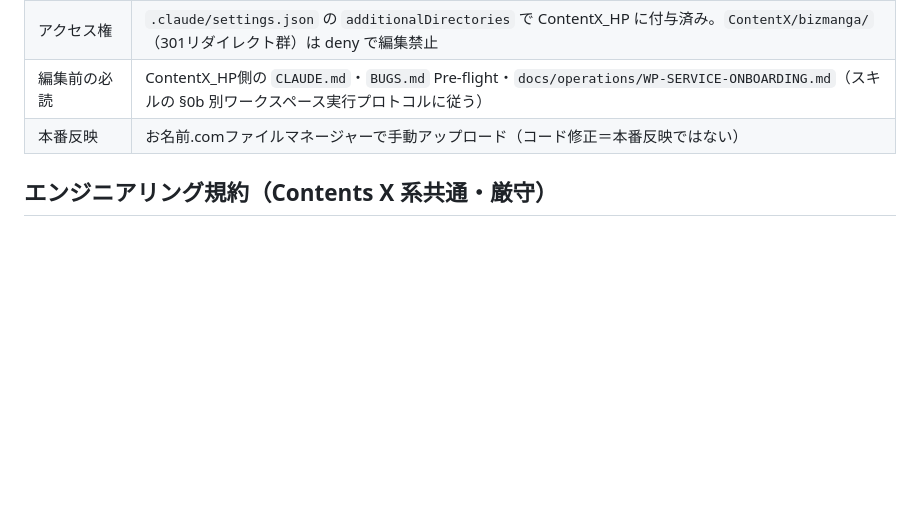
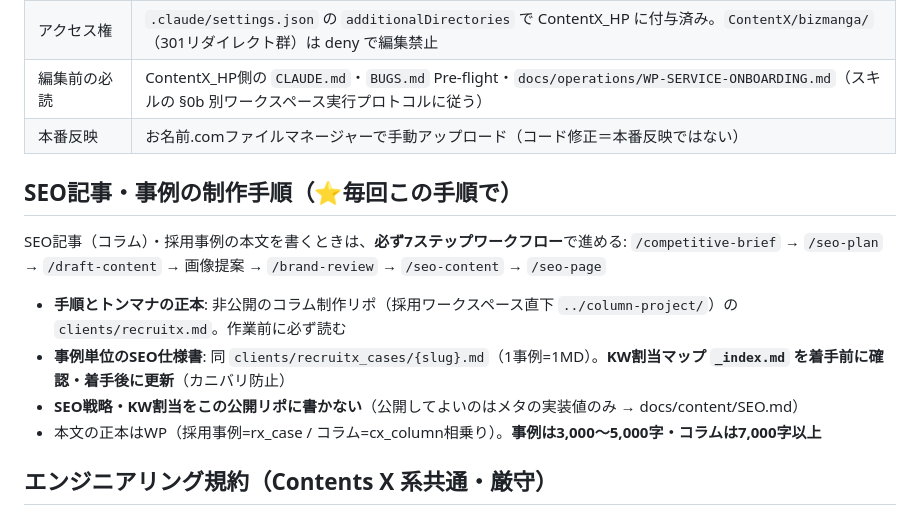
Before and after one commit to josawa2255/recruitx, a Markdown page: CLAUDE.md, the part around the change. Rendered like a GitHub page; blank space fills up the shorter version.

Commit message:
docs(claude): SEO記事・事例の7ステップ制作手順を必須化（正本はcolumn-project側）
Co-Authored-By: Claude Opus 4.8 (1M context) <noreply@anthropic.com>

```diff
--- a/CLAUDE.md
+++ b/CLAUDE.md
@@ -28,6 +28,16 @@
 | アクセス権 | `.claude/settings.json` の `additionalDirectories` で ContentX_HP に付与済み。`ContentX/bizmanga/`（301リダイレクト群）は deny で編集禁止 |
 | 編集前の必読 | ContentX_HP側の `CLAUDE.md`・`BUGS.md` Pre-flight・`docs/operations/WP-SERVICE-ONBOARDING.md`（スキルの §0b 別ワークスペース実行プロトコルに従う） |
 | 本番反映 | お名前.comファイルマネージャーで手動アップロード（コード修正＝本番反映ではない） |
+
+## SEO記事・事例の制作手順（⭐毎回この手順で）
+
+SEO記事（コラム）・採用事例の本文を書くときは、**必ず7ステップワークフロー**で進める:
+`/competitive-brief` → `/seo-plan` → `/draft-content` → 画像提案 → `/brand-review` → `/seo-content` → `/seo-page`
+
+- **手順とトンマナの正本**: 非公開のコラム制作リポ（採用ワークスペース直下 `../column-project/`）の `clients/recruitx.md`。作業前に必ず読む
+- **事例単位のSEO仕様書**: 同 `clients/recruitx_cases/{slug}.md`（1事例=1MD）。**KW割当マップ `_index.md` を着手前に確認・着手後に更新**（カニバリ防止）
+- **SEO戦略・KW割当をこの公開リポに書かない**（公開してよいのはメタの実装値のみ → docs/content/SEO.md）
+- 本文の正本はWP（採用事例=rx_case / コラム=cx_column相乗り）。**事例は3,000〜5,000字・コラムは7,000字以上**
 
 ## エンジニアリング規約（Contents X 系共通・厳守）
 
```
